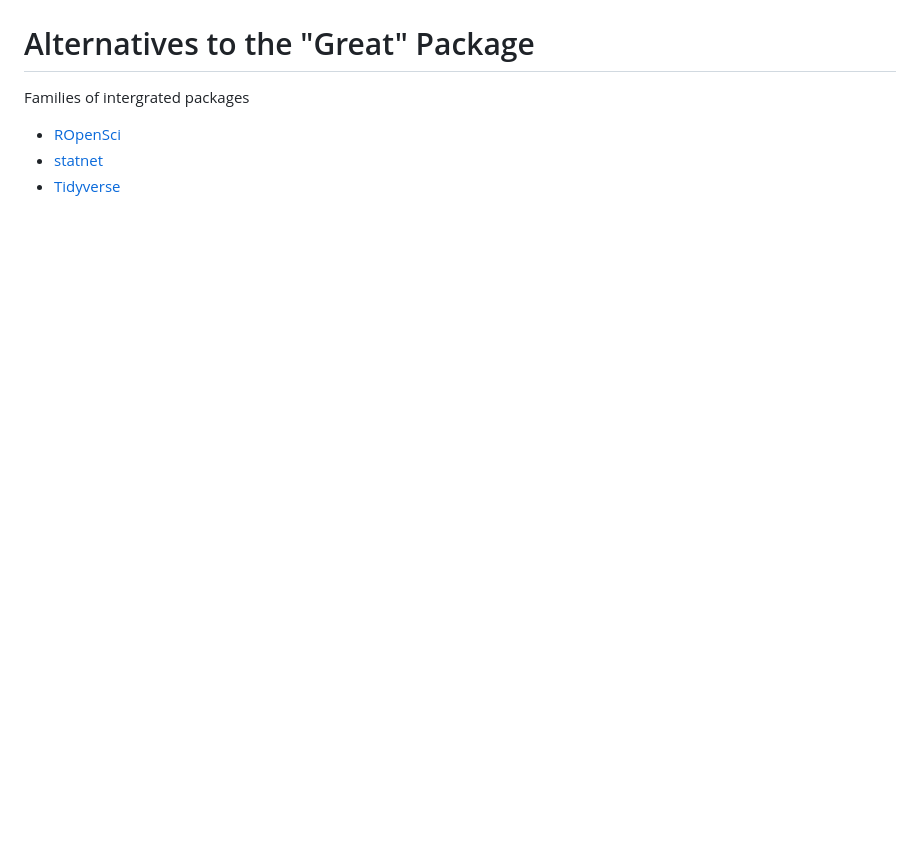
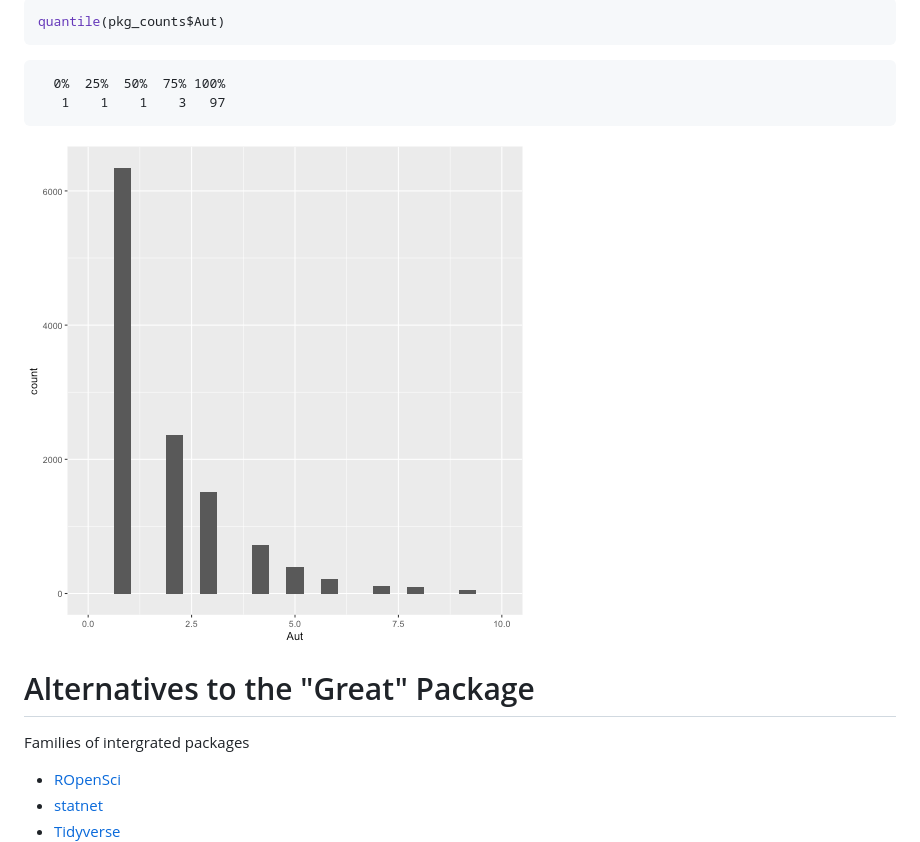
Before and after one commit to joseph-rickert/RStudio-conf_2018, a Markdown page: JBR_Talk.md, the part around one of its changes. GitHub-like rendering; pictures changed too: JBR_Talk-figure/unnamed-chunk-7-1.png (added); blank space fills up the shorter version.

````diff
--- a/JBR_Talk.md
+++ b/JBR_Talk.md
@@ -81,3 +125,14 @@ Most Integrated R Packages
+```r
+quantile(pkg_counts$Aut)
+```
+
+```
+  0%  25%  50%  75% 100%
+   1    1    1    3   97
+```
+
+![plot of chunk unnamed-chunk-7](JBR_Talk-figure/unnamed-chunk-7-1.png)
+
 
 Alternatives to the "Great" Package
 ========================================================
````
Also changed, not shown: other parts of JBR_Talk.md (+53 -9 lines), JBR_Talk-figure/unnamed-chunk-3-1.png (added), JBR_Talk-figure/unnamed-chunk-4-1.png (added), JBR_Talk-figure/unnamed-chunk-5-1.png (added), JBR_Talk-figure/unnamed-chunk-6-1.png (added), 3 other files.
